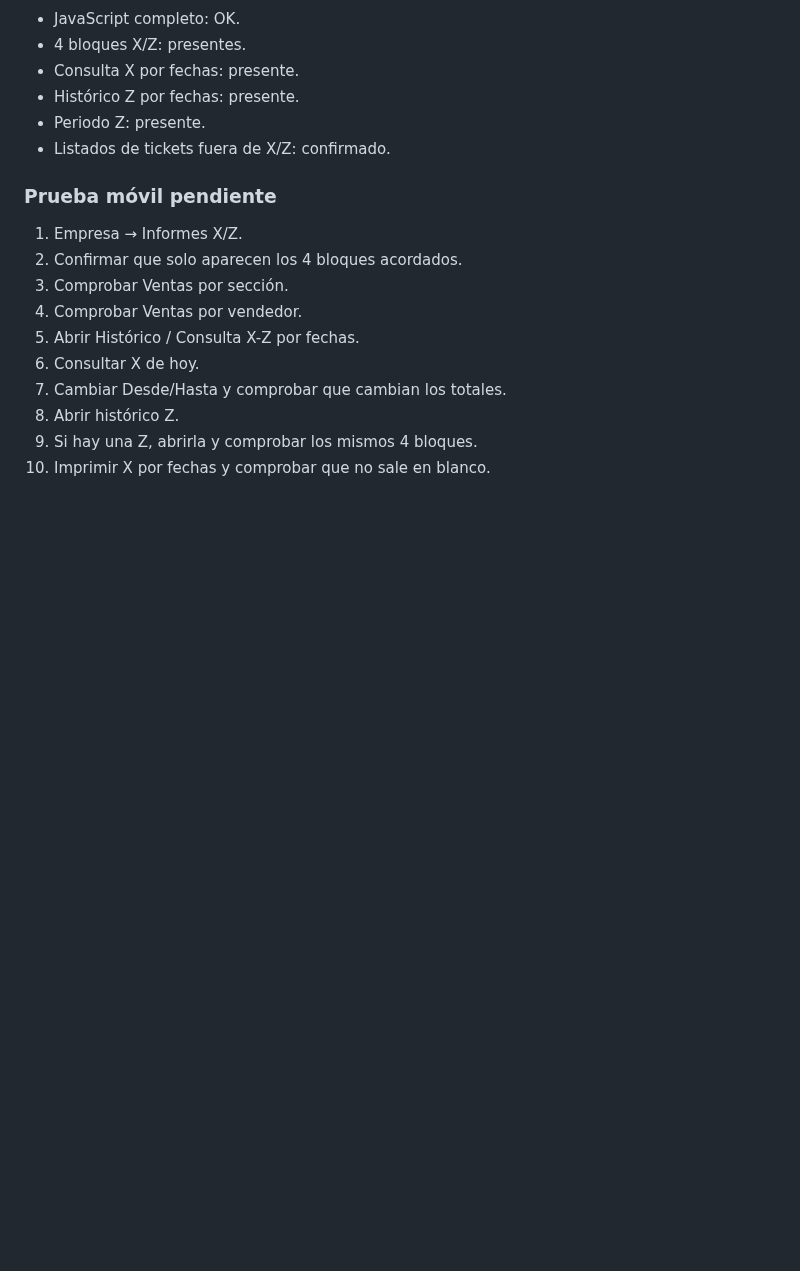
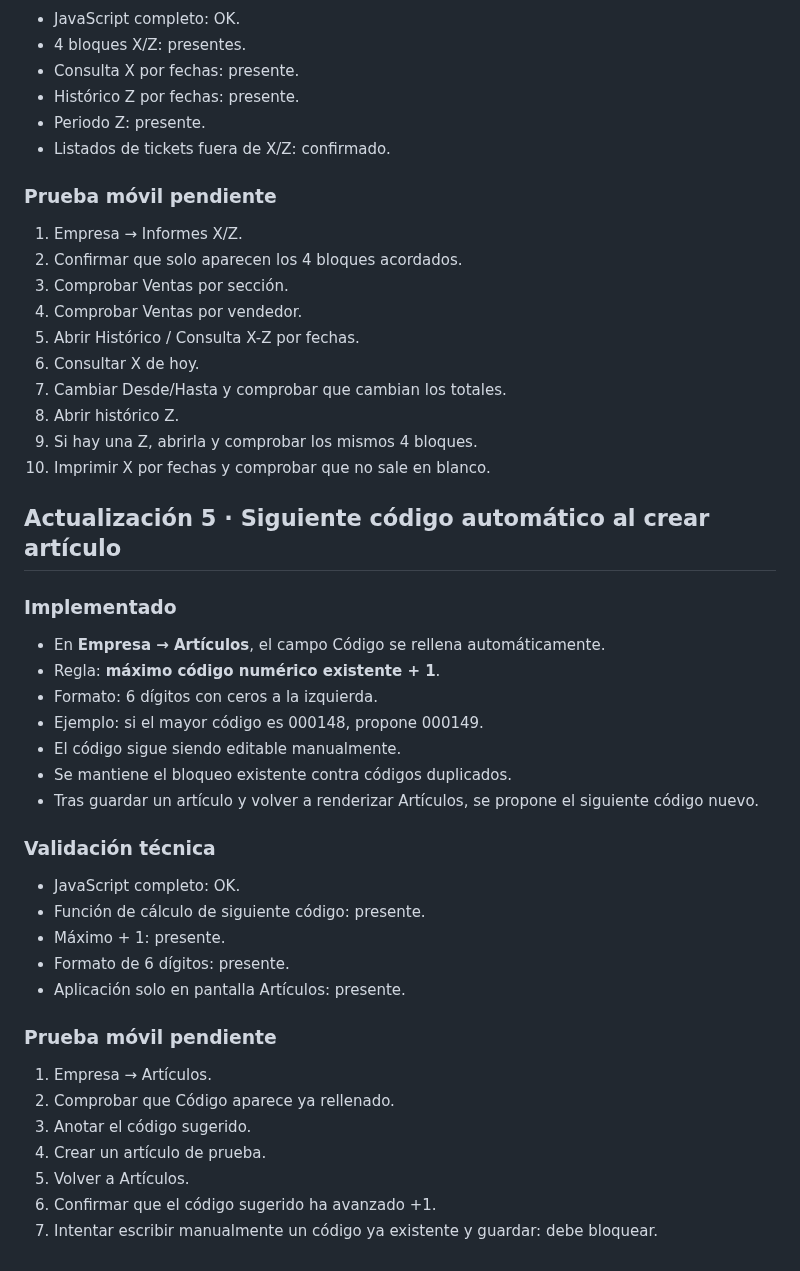
Before and after one commit to felixganes-svg/sincroniaia-demo, a Markdown page: tpv-alimentacion-dibal-lab-v1-3-lab-encargos-libreta/VALIDACION_v0.1.md, the part around the change. GitHub-like rendering; blank space fills up the shorter version.

Commit message:
Registrar validación siguiente código automático

```diff
--- a/tpv-alimentacion-dibal-lab-v1-3-lab-encargos-libreta/VALIDACION_v0.1.md
+++ b/tpv-alimentacion-dibal-lab-v1-3-lab-encargos-libreta/VALIDACION_v0.1.md
@@ -183,3 +183,31 @@ Los listados detallados de tickets quedan fuera de X/Z.
 8. Abrir histórico Z.
 9. Si hay una Z, abrirla y comprobar los mismos 4 bloques.
 10. Imprimir X por fechas y comprobar que no sale en blanco.
+
+
+## Actualización 5 · Siguiente código automático al crear artículo
+
+### Implementado
+- En **Empresa → Artículos**, el campo Código se rellena automáticamente.
+- Regla: **máximo código numérico existente + 1**.
+- Formato: 6 dígitos con ceros a la izquierda.
+- Ejemplo: si el mayor código es 000148, propone 000149.
+- El código sigue siendo editable manualmente.
+- Se mantiene el bloqueo existente contra códigos duplicados.
+- Tras guardar un artículo y volver a renderizar Artículos, se propone el siguiente código nuevo.
+
+### Validación técnica
+- JavaScript completo: OK.
+- Función de cálculo de siguiente código: presente.
+- Máximo + 1: presente.
+- Formato de 6 dígitos: presente.
+- Aplicación solo en pantalla Artículos: presente.
+
+### Prueba móvil pendiente
+1. Empresa → Artículos.
+2. Comprobar que Código aparece ya rellenado.
+3. Anotar el código sugerido.
+4. Crear un artículo de prueba.
+5. Volver a Artículos.
+6. Confirmar que el código sugerido ha avanzado +1.
+7. Intentar escribir manualmente un código ya existente y guardar: debe bloquear.
```
